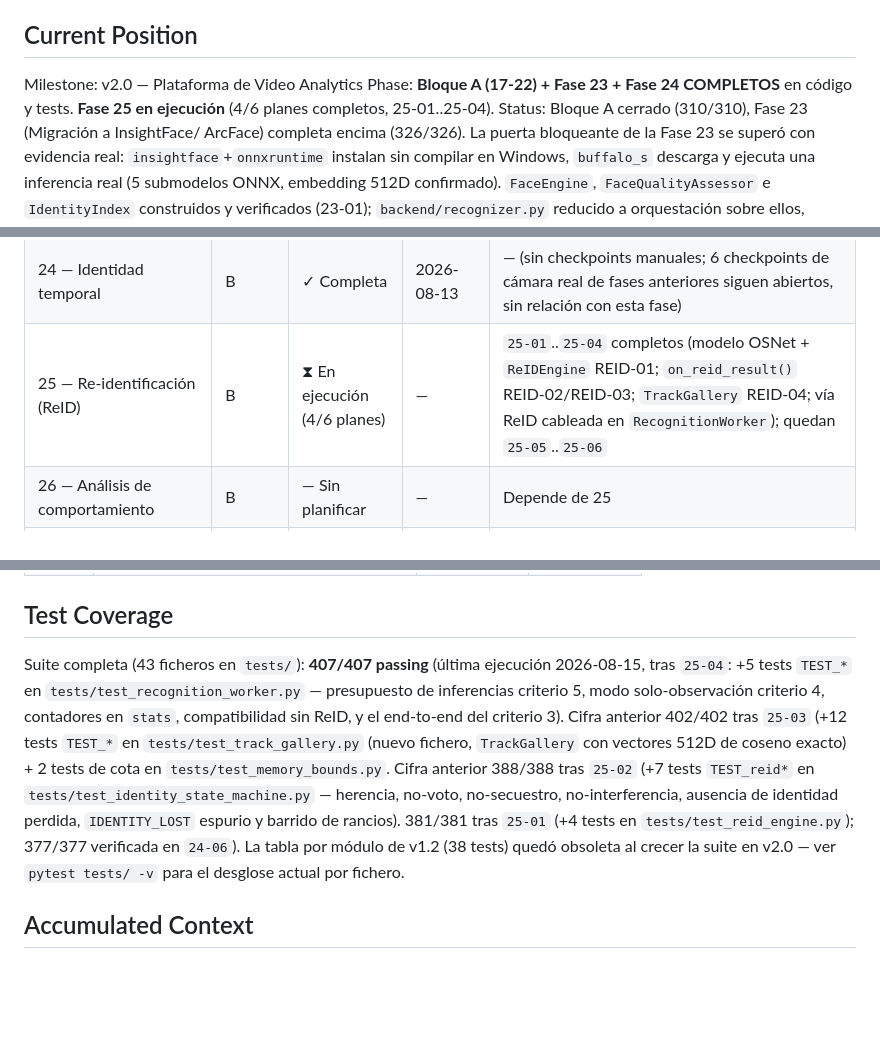
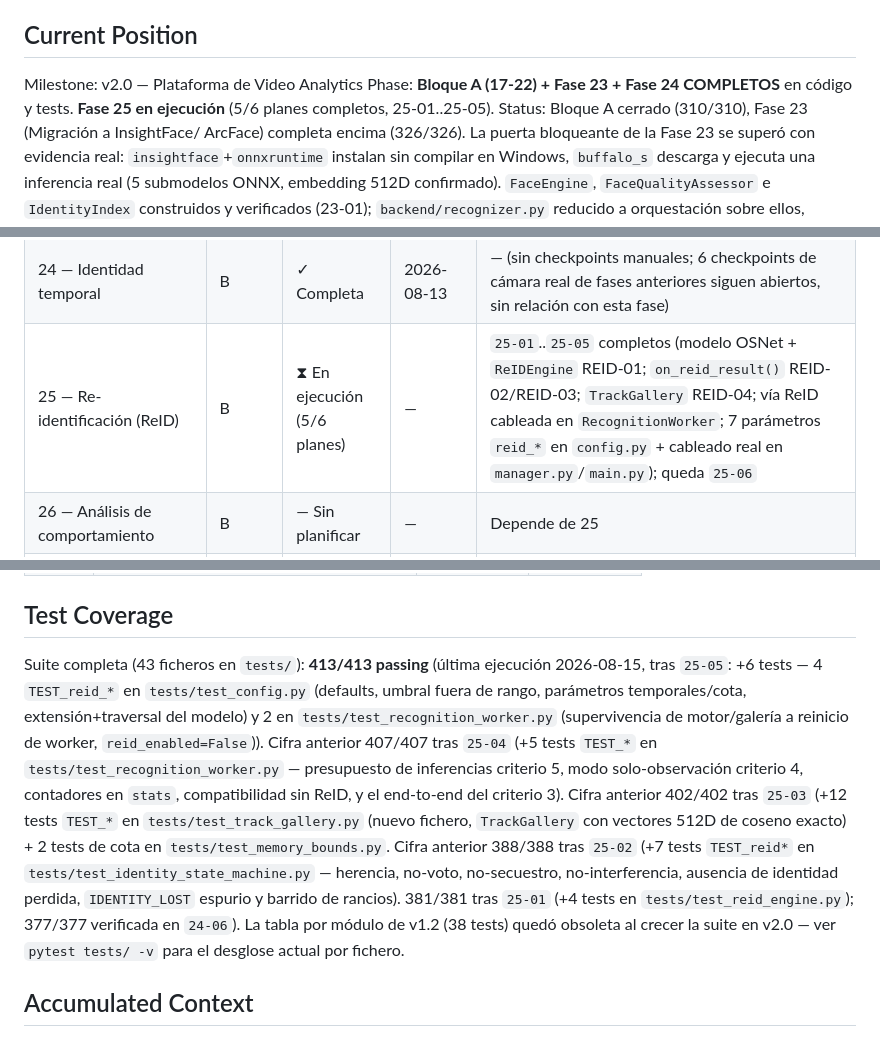
Before and after one commit to dcastillosaez/proyecto_camara, a Markdown page: .planning/STATE.md, 3 parts joined by grey strips. Rendered like a GitHub page; blank space fills up the shorter version.

```diff
--- a/.planning/STATE.md
+++ b/.planning/STATE.md
@@ -31,7 +31,7 @@ See: .planning/PROJECT.md (updated 2026-05-01)
 ## Current Position
 
 Milestone: v2.0 — Plataforma de Video Analytics
-Phase: **Bloque A (17-22) + Fase 23 + Fase 24 COMPLETOS** en código y tests. **Fase 25 en ejecución** (4/6 planes completos, 25-01..25-04).
+Phase: **Bloque A (17-22) + Fase 23 + Fase 24 COMPLETOS** en código y tests. **Fase 25 en ejecución** (5/6 planes completos, 25-01..25-05).
 Status: Bloque A cerrado (310/310), Fase 23 (Migración a InsightFace/
   ArcFace) completa encima (326/326). La puerta bloqueante de la Fase 23
   se superó con evidencia real: `insightface`+`onnxruntime` instalan sin
@@ -195,7 +206,7 @@ riesgos de las fases aún no planificadas, `SPEC_v2.md` §9.
 | 22 — Seguridad y memoria | A | ✓ Completa (código) | 2026-08-09 | ⧗ Prueba de resistencia de 8 h |
 | 23 — InsightFace/ArcFace | B | ✓ Completa (código) | 2026-08-10 | ⧗ Tasa de aciertos ArcFace vs dlib con datos reales |
 | 24 — Identidad temporal | B | ✓ Completa | 2026-08-13 | — (sin checkpoints manuales; 6 checkpoints de cámara real de fases anteriores siguen abiertos, sin relación con esta fase) |
-| 25 — Re-identificación (ReID) | B | ⧗ En ejecución (4/6 planes) | — | `25-01`..`25-04` completos (modelo OSNet + `ReIDEngine` REID-01; `on_reid_result()` REID-02/REID-03; `TrackGallery` REID-04; vía ReID cableada en `RecognitionWorker`); quedan `25-05`..`25-06` |
+| 25 — Re-identificación (ReID) | B | ⧗ En ejecución (5/6 planes) | — | `25-01`..`25-05` completos (modelo OSNet + `ReIDEngine` REID-01; `on_reid_result()` REID-02/REID-03; `TrackGallery` REID-04; vía ReID cableada en `RecognitionWorker`; 7 parámetros `reid_*` en `config.py` + cableado real en `manager.py`/`main.py`); queda `25-06` |
 | 26 — Análisis de comportamiento | B | — Sin planificar | — | Depende de 25 |
 | 27 — Multi-clase y contexto de escena | B | — Sin planificar | — | Depende de 26 |
 | 28 — Frontend a módulos ES | C | — Sin planificar | — | Depende de 21 (ya completa) — puede solaparse con B |
@@ -243,7 +254,7 @@ se hizo con el bloque A y la Fase 23.
 
 ## Test Coverage
 
-Suite completa (43 ficheros en `tests/`): **407/407 passing** (última ejecución 2026-08-15, tras `25-04`: +5 tests `TEST_*` en `tests/test_recognition_worker.py` — presupuesto de inferencias criterio 5, modo solo-observación criterio 4, contadores en `stats`, compatibilidad sin ReID, y el end-to-end del criterio 3). Cifra anterior 402/402 tras `25-03` (+12 tests `TEST_*` en `tests/test_track_gallery.py` (nuevo fichero, `TrackGallery` con vectores 512D de coseno exacto) + 2 tests de cota en `tests/test_memory_bounds.py`. Cifra anterior 388/388 tras `25-02` (+7 tests `TEST_reid*` en `tests/test_identity_state_machine.py` — herencia, no-voto, no-secuestro, no-interferencia, ausencia de identidad perdida, `IDENTITY_LOST` espurio y barrido de rancios). 381/381 tras `25-01` (+4 tests en `tests/test_reid_engine.py`); 377/377 verificada en `24-06`).
+Suite completa (43 ficheros en `tests/`): **413/413 passing** (última ejecución 2026-08-15, tras `25-05`: +6 tests — 4 `TEST_reid_*` en `tests/test_config.py` (defaults, umbral fuera de rango, parámetros temporales/cota, extensión+traversal del modelo) y 2 en `tests/test_recognition_worker.py` (supervivencia de motor/galería a reinicio de worker, `reid_enabled=False`)). Cifra anterior 407/407 tras `25-04` (+5 tests `TEST_*` en `tests/test_recognition_worker.py` — presupuesto de inferencias criterio 5, modo solo-observación criterio 4, contadores en `stats`, compatibilidad sin ReID, y el end-to-end del criterio 3). Cifra anterior 402/402 tras `25-03` (+12 tests `TEST_*` en `tests/test_track_gallery.py` (nuevo fichero, `TrackGallery` con vectores 512D de coseno exacto) + 2 tests de cota en `tests/test_memory_bounds.py`. Cifra anterior 388/388 tras `25-02` (+7 tests `TEST_reid*` en `tests/test_identity_state_machine.py` — herencia, no-voto, no-secuestro, no-interferencia, ausencia de identidad perdida, `IDENTITY_LOST` espurio y barrido de rancios). 381/381 tras `25-01` (+4 tests en `tests/test_reid_engine.py`); 377/377 verificada en `24-06`).
 La tabla por módulo de v1.2 (38 tests) quedó obsoleta al crecer la suite en v2.0 —
 ver `pytest tests/ -v` para el desglose actual por fichero.
 
```
Also changed, not shown: other parts of .planning/STATE.md (+38 -28 lines), .planning/ROADMAP.md (+2 -2 lines), 1 other file.
